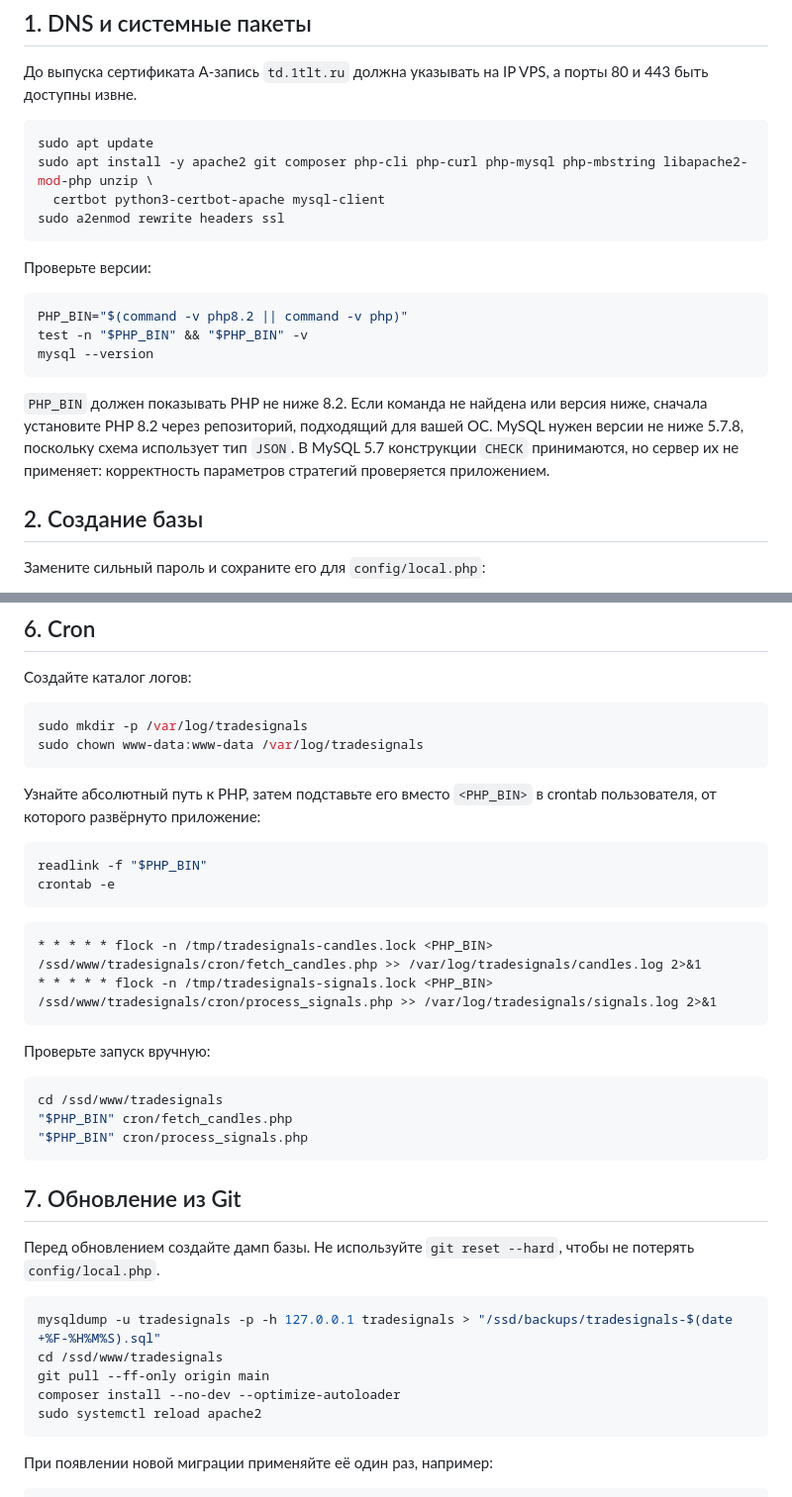
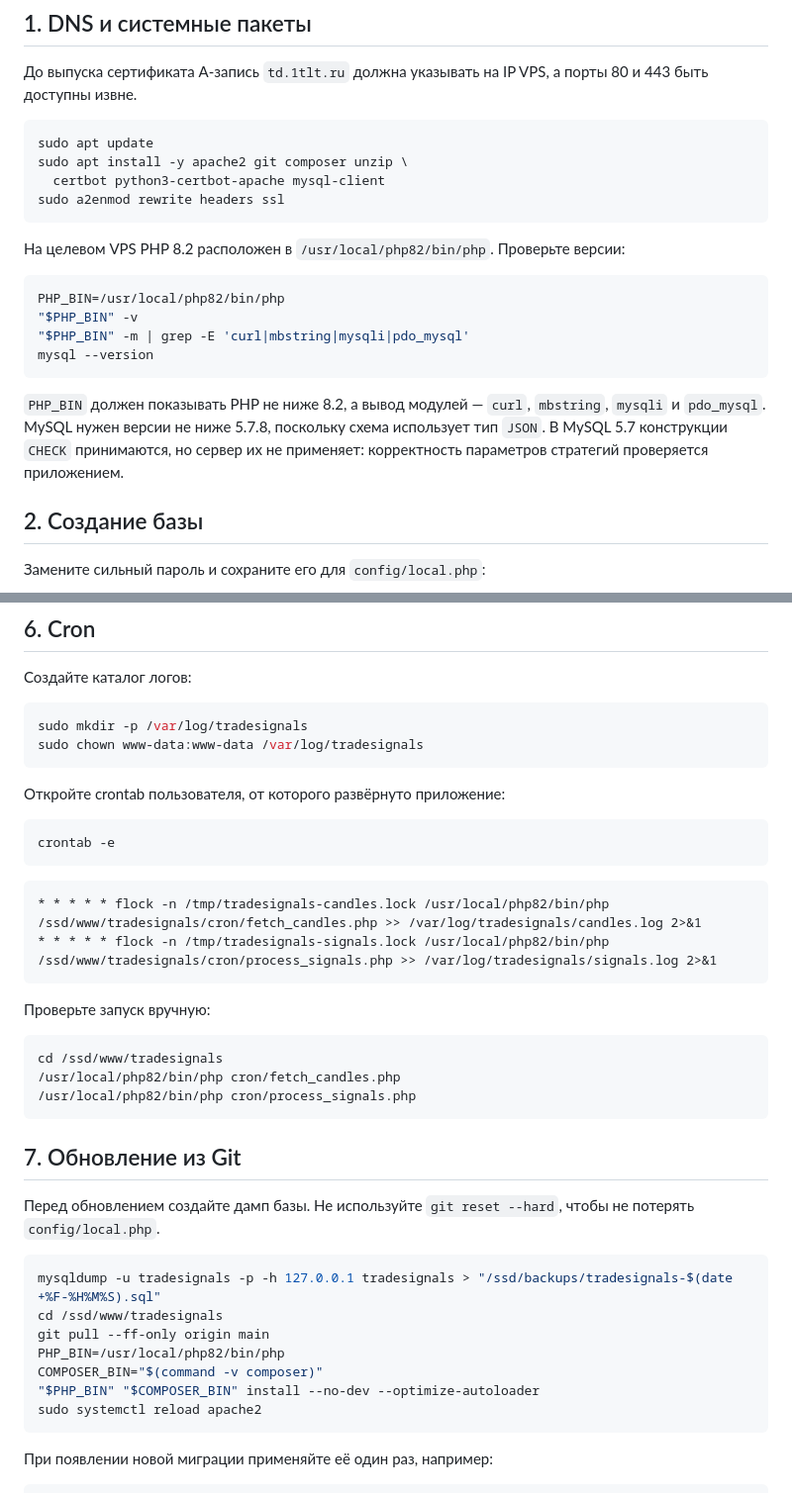
Before and after one commit to alexevil1979/tradesignals, a Markdown page: DEPLOY.md, 2 parts joined by grey strips. Shown at 99% size. Drawn GitHub-style.

Commit message:
Configure deployment for the VPS PHP 8.2 binary
Use the server custom PHP path consistently for Composer, CLI scripts, and cron jobs.

Co-authored-by: Cursor <cursoragent@cursor.com>

````diff
--- a/DEPLOY.md
+++ b/DEPLOY.md
@@ -10,20 +10,21 @@
 
 ```bash
 sudo apt update
-sudo apt install -y apache2 git composer php-cli php-curl php-mysql php-mbstring libapache2-mod-php unzip \
+sudo apt install -y apache2 git composer unzip \
   certbot python3-certbot-apache mysql-client
 sudo a2enmod rewrite headers ssl
 ```
 
-Проверьте версии:
+На целевом VPS PHP 8.2 расположен в `/usr/local/php82/bin/php`. Проверьте версии:
 
 ```bash
-PHP_BIN="$(command -v php8.2 || command -v php)"
-test -n "$PHP_BIN" && "$PHP_BIN" -v
+PHP_BIN=/usr/local/php82/bin/php
+"$PHP_BIN" -v
+"$PHP_BIN" -m | grep -E 'curl|mbstring|mysqli|pdo_mysql'
 mysql --version
 ```
 
-`PHP_BIN` должен показывать PHP не ниже 8.2. Если команда не найдена или версия ниже, сначала установите PHP 8.2 через репозиторий, подходящий для вашей ОС. MySQL нужен версии не ниже 5.7.8, поскольку схема использует тип `JSON`. В MySQL 5.7 конструкции `CHECK` принимаются, но сервер их не применяет: корректность параметров стратегий проверяется приложением.
+`PHP_BIN` должен показывать PHP не ниже 8.2, а вывод модулей — `curl`, `mbstring`, `mysqli` и `pdo_mysql`. MySQL нужен версии не ниже 5.7.8, поскольку схема использует тип `JSON`. В MySQL 5.7 конструкции `CHECK` принимаются, но сервер их не применяет: корректность параметров стратегий проверяется приложением.
 
 ## 2. Создание базы
 
@@ -115,24 +118,23 @@ sudo mkdir -p /var/log/tradesignals
 sudo chown www-data:www-data /var/log/tradesignals
 ```
 
-Узнайте абсолютный путь к PHP, затем подставьте его вместо `<PHP_BIN>` в crontab пользователя, от которого развёрнуто приложение:
+Откройте crontab пользователя, от которого развёрнуто приложение:
 
 ```bash
-readlink -f "$PHP_BIN"
 crontab -e
 ```
 
 ```cron
-* * * * * flock -n /tmp/tradesignals-candles.lock <PHP_BIN> /ssd/www/tradesignals/cron/fetch_candles.php >> /var/log/tradesignals/candles.log 2>&1
-* * * * * flock -n /tmp/tradesignals-signals.lock <PHP_BIN> /ssd/www/tradesignals/cron/process_signals.php >> /var/log/tradesignals/signals.log 2>&1
+* * * * * flock -n /tmp/tradesignals-candles.lock /usr/local/php82/bin/php /ssd/www/tradesignals/cron/fetch_candles.php >> /var/log/tradesignals/candles.log 2>&1
+* * * * * flock -n /tmp/tradesignals-signals.lock /usr/local/php82/bin/php /ssd/www/tradesignals/cron/process_signals.php >> /var/log/tradesignals/signals.log 2>&1
 ```
 
 Проверьте запуск вручную:
 
 ```bash
 cd /ssd/www/tradesignals
-"$PHP_BIN" cron/fetch_candles.php
-"$PHP_BIN" cron/process_signals.php
+/usr/local/php82/bin/php cron/fetch_candles.php
+/usr/local/php82/bin/php cron/process_signals.php
 ```
 
 ## 7. Обновление из Git
@@ -143,7 +145,9 @@ cd /ssd/www/tradesignals
 mysqldump -u tradesignals -p -h 127.0.0.1 tradesignals > "/ssd/backups/tradesignals-$(date +%F-%H%M%S).sql"
 cd /ssd/www/tradesignals
 git pull --ff-only origin main
-composer install --no-dev --optimize-autoloader
+PHP_BIN=/usr/local/php82/bin/php
+COMPOSER_BIN="$(command -v composer)"
+"$PHP_BIN" "$COMPOSER_BIN" install --no-dev --optimize-autoloader
 sudo systemctl reload apache2
 ```
 
````
Also changed, not shown: other parts of DEPLOY.md (+4 -2 lines).
